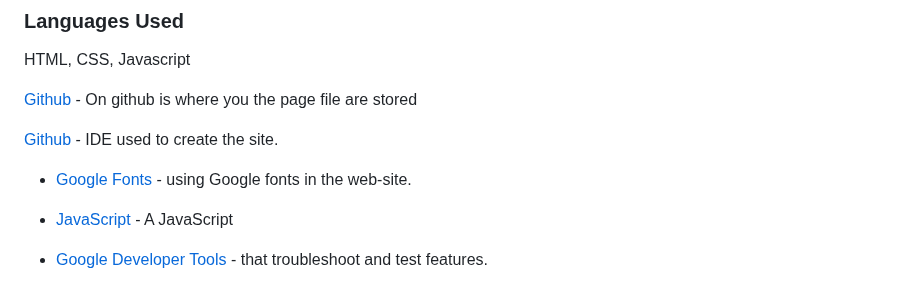
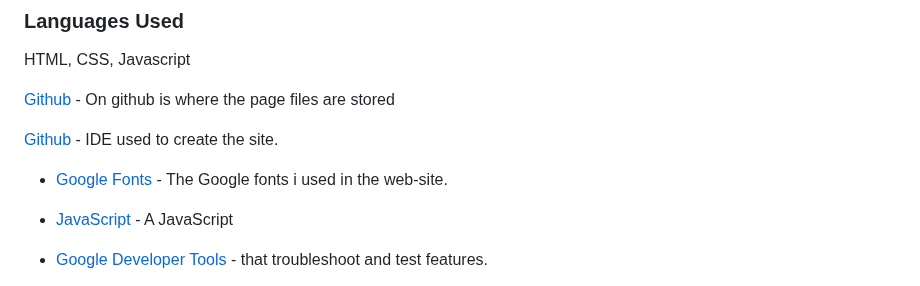
Before and after one commit to Graciekan21/easybible, a Markdown page: README.md, the part around the change. Drawn GitHub-style.

Commit message:
up date the main

```diff
--- a/README.md
+++ b/README.md
@@ -157,11 +157,11 @@ colour blindness (red/green) correct answer.
 
 HTML, CSS, Javascript
 
-  [Github](https://github.com/) - On github is where you the page file are stored
+  [Github](https://github.com/) - On github is where the page files are stored
 
   [Github](https://codeanywhere.com/) - IDE used to create the site.
 
-- [Google Fonts](https://fonts.google.com/Roboto) - using Google fonts in the web-site.
+- [Google Fonts](https://fonts.google.com/Roboto) - The Google fonts i used in the web-site.
 
 - [JavaScript](https://) - A JavaScript
 
```
